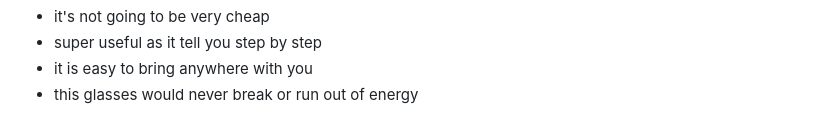
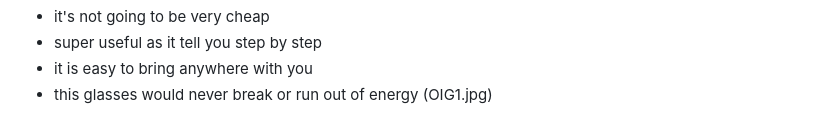
Before and after one commit to wenxic0248/sep10-freedom-project, a Markdown page: prep/content.md, the part around the change. GitHub-like rendering.

```diff
--- a/prep/content.md
+++ b/prep/content.md
@@ -46,3 +46,4 @@ Topic: **Cooking apps**
  * super useful as it tell you step by step
  * it is easy to bring anywhere with you
  * this glasses would never break or run out of energy
+    (OIG1.jpg)
```
